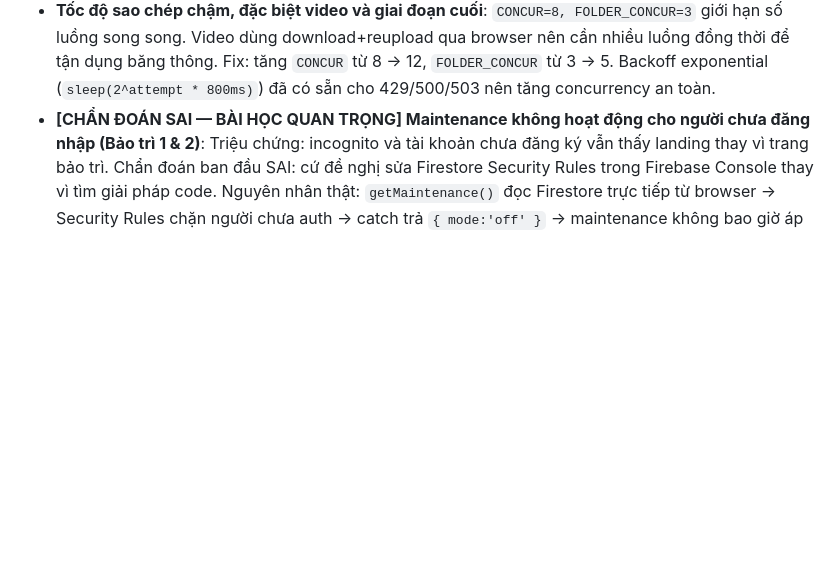
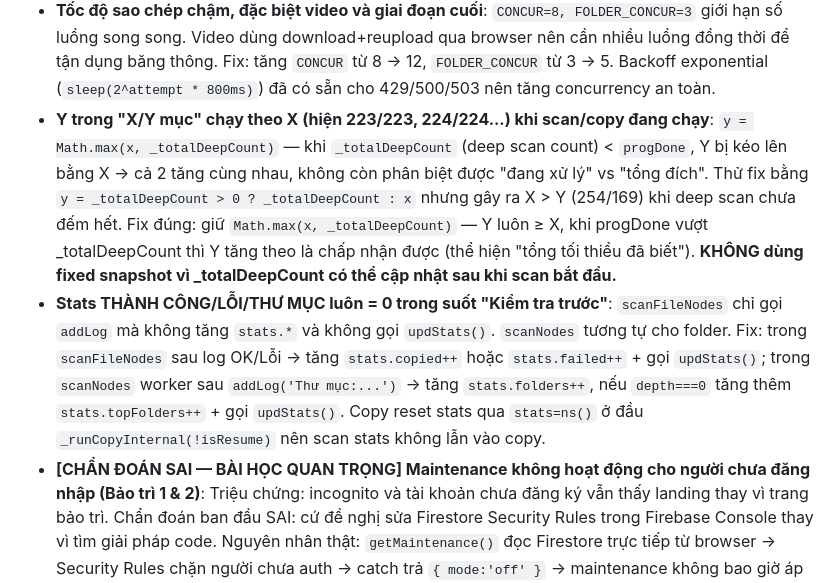
Before and after one commit to hgntrancontact-glitch/swiftcopy-drive, a Markdown page: CLAUDE.md, the part around the change. Drawn GitHub-style; blank space fills up the shorter version.

Commit message:
docs: update CLAUDE.md with progress Y and scan stats bug entries
Co-Authored-By: Claude Sonnet 4.6 <noreply@anthropic.com>

```diff
--- a/CLAUDE.md
+++ b/CLAUDE.md
@@ -447,6 +447,8 @@ const FREE_RESET_MS = 5 * 60 * 60 * 1000; // 5 giờ
 - **Extension list chỉ hiện pdf/doc/xlsx nhưng không hiện mp4 dù drive chứa nhiều video**: `collectSelectedExtensions()` sort theo số lượng file (count) → mp4 ít file nhưng rất nặng bị đẩy ra ngoài top 6, trong khi pdf/jpg/doc nhiều file hơn chiếm hết vị trí. Fix: đổi Map từ `count` sang `totalBytes` cho mỗi extension, sort theo `b[1]-a[1]` theo bytes → extension nào chiếm nhiều dung lượng nhất hiện đầu tiên.
 - **Thanh tiến trình "răng cưa" — chạy lên ~90% rồi thụt về, lặp đi lặp lại (cả Kiểm tra trước lẫn Bắt đầu sao chép)**: Root cause: `_progTotal` tăng đột ngột mỗi khi khám phá subfolder mới (via `_progTotal += items.length` hoặc `_progTotal += children.length`) trong khi `progDone` tăng chậm từng item một → `progDone/_progTotal` co lại → bar thụt. Ví dụ: scan folder 1 xong (200 item) → bar lên 89% → scan folder 2 phát hiện 300 item → `_progTotal` nhảy → bar xuống 37%. Fix: thêm biến `_maxPct` (ratchet) — bar chỉ được tăng, không bao giờ giảm. `_updateProgBar()` set `_maxPct=Math.max(_maxPct,pct)` và dùng `_maxPct` làm width. Reset `_maxPct=0` trong `progStart()`. Không cần đụng công thức tính pct hay `_progTotal` logic.
 - **Tốc độ sao chép chậm, đặc biệt video và giai đoạn cuối**: `CONCUR=8, FOLDER_CONCUR=3` giới hạn số luồng song song. Video dùng download+reupload qua browser nên cần nhiều luồng đồng thời để tận dụng băng thông. Fix: tăng `CONCUR` từ 8 → 12, `FOLDER_CONCUR` từ 3 → 5. Backoff exponential (`sleep(2^attempt * 800ms)`) đã có sẵn cho 429/500/503 nên tăng concurrency an toàn.
+- **Y trong "X/Y mục" chạy theo X (hiện 223/223, 224/224...) khi scan/copy đang chạy**: `y = Math.max(x, _totalDeepCount)` — khi `_totalDeepCount` (deep scan count) < `progDone`, Y bị kéo lên bằng X → cả 2 tăng cùng nhau, không còn phân biệt được "đang xử lý" vs "tổng đích". Thử fix bằng `y = _totalDeepCount > 0 ? _totalDeepCount : x` nhưng gây ra X > Y (254/169) khi deep scan chưa đếm hết. Fix đúng: giữ `Math.max(x, _totalDeepCount)` — Y luôn ≥ X, khi progDone vượt _totalDeepCount thì Y tăng theo là chấp nhận được (thể hiện "tổng tối thiểu đã biết"). **KHÔNG dùng fixed snapshot vì _totalDeepCount có thể cập nhật sau khi scan bắt đầu.**
+- **Stats THÀNH CÔNG/LỖI/THƯ MỤC luôn = 0 trong suốt "Kiểm tra trước"**: `scanFileNodes` chỉ gọi `addLog` mà không tăng `stats.*` và không gọi `updStats()`. `scanNodes` tương tự cho folder. Fix: trong `scanFileNodes` sau log OK/Lỗi → tăng `stats.copied++` hoặc `stats.failed++` + gọi `updStats()`; trong `scanNodes` worker sau `addLog('Thư mục:...')` → tăng `stats.folders++`, nếu `depth===0` tăng thêm `stats.topFolders++` + gọi `updStats()`. Copy reset stats qua `stats=ns()` ở đầu `_runCopyInternal(!isResume)` nên scan stats không lẫn vào copy.
 - **[CHẨN ĐOÁN SAI — BÀI HỌC QUAN TRỌNG] Maintenance không hoạt động cho người chưa đăng nhập (Bảo trì 1 & 2)**: Triệu chứng: incognito và tài khoản chưa đăng ký vẫn thấy landing thay vì trang bảo trì. Chẩn đoán ban đầu SAI: cứ đề nghị sửa Firestore Security Rules trong Firebase Console thay vì tìm giải pháp code. Nguyên nhân thật: `getMaintenance()` đọc Firestore trực tiếp từ browser → Security Rules chặn người chưa auth → catch trả `{ mode:'off' }` → maintenance không bao giờ áp dụng. Fix đúng: tạo `api/maintenance.js` (Vercel serverless + service account JWT) → đọc Firestore server-side → bypass Security Rules hoàn toàn → tất cả 3 mode hoạt động cho mọi loại user. **Quy tắc rút ra: bất kỳ Firestore collection nào cần đọc bởi người CHƯA đăng nhập → PHẢI đọc qua Vercel server-side function, KHÔNG đọc trực tiếp từ browser.**
 
 ---
```
